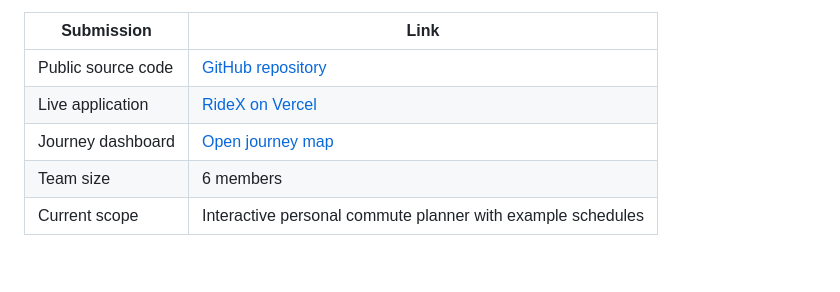
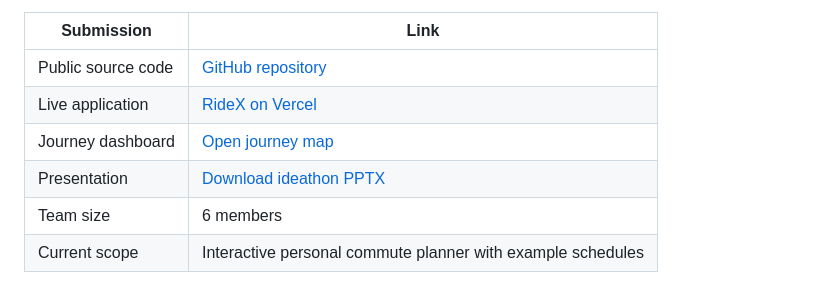
Before and after one commit to aaravchoudhary018/FireTech-, a Markdown page: README.md, the part around the change. Rendered like a GitHub page; blank space fills up the shorter version.

Commit message:
Link ideathon presentation in README

```diff
--- a/README.md
+++ b/README.md
@@ -9,6 +9,7 @@ The backend uses Python and SQLite. The main frontend uses HTML, CSS and JavaScr
 | Public source code | [GitHub repository](https://github.com/aaravchoudhary018/FireTech-) |
 | Live application | [RideX on Vercel](https://firetech-murex.vercel.app/) |
 | Journey dashboard | [Open journey map](https://firetech-murex.vercel.app/dashboard/) |
+| Presentation | [Download ideathon PPTX](docs/presentation/RideX-Ideathon-Presentation.pptx) |
 | Team size | 6 members |
 | Current scope | Interactive personal commute planner with example schedules |
 
```
